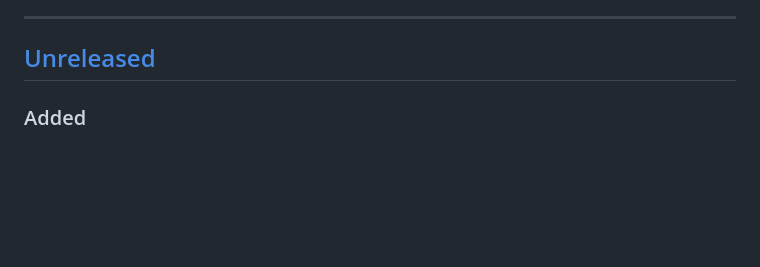
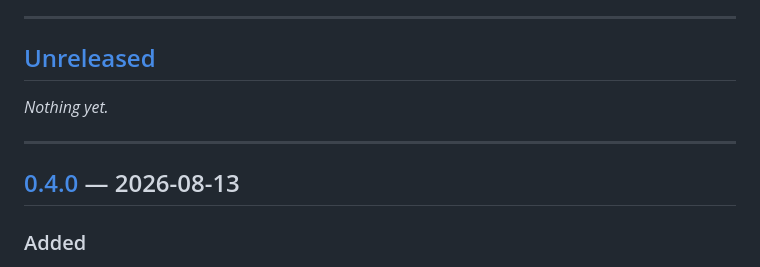
Before and after one commit to dcuillery/pistreamer, a Markdown page: CHANGELOG.md, the part around one of its changes. GitHub-like rendering; blank space fills up the shorter version.

```diff
--- a/CHANGELOG.md
+++ b/CHANGELOG.md
@@ -13,6 +13,11 @@ failure you cannot see is the expensive kind.
 
 ## [Unreleased]
 
+_Nothing yet._
+
+---
+
+## [0.4.0] — 2026-08-13
 ### Added
 
 - **A volume control that actually works.** The slider drives the DAC's own
```
Also changed, not shown: other parts of CHANGELOG.md (+2 -1 lines).
